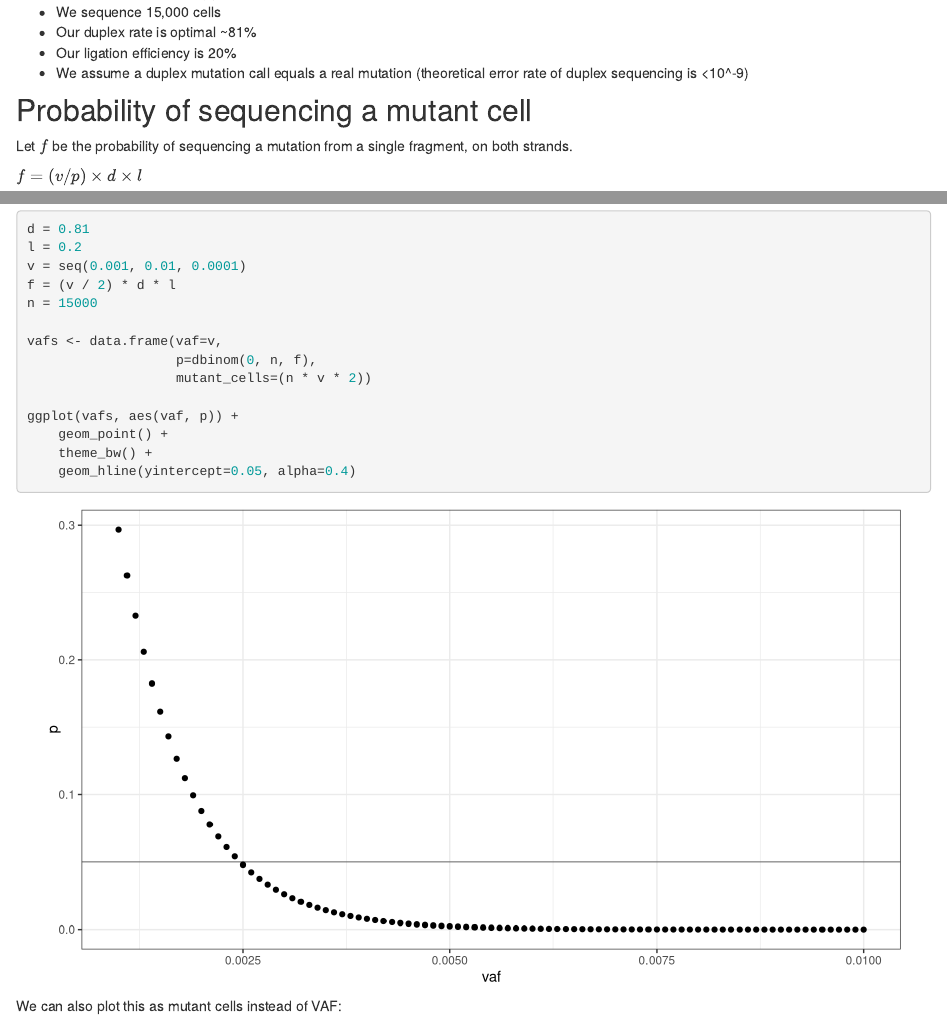
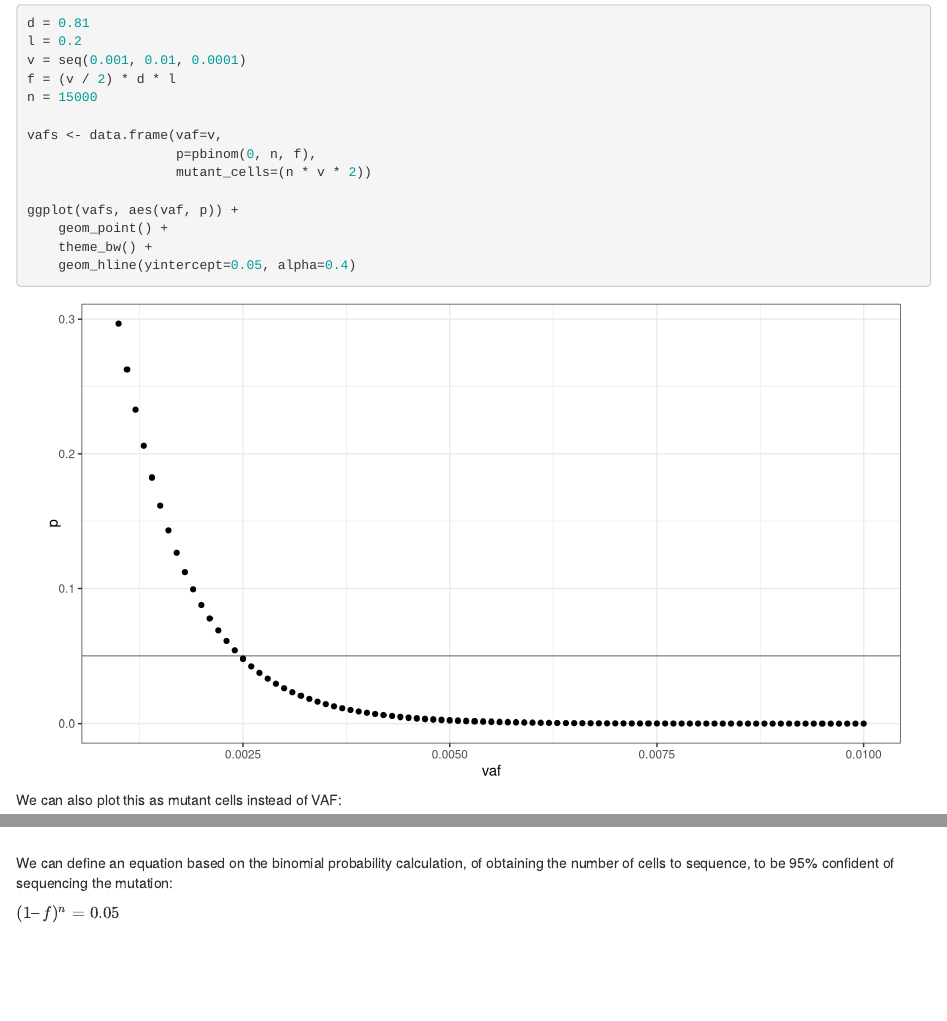
Before and after one commit to WEHIGenomicsRnD/G000204_duplex, an R Markdown document (analysis/model.Rmd): the page in a window 1100 px wide, from 350 px down before the commit and from 880 px down after it, and a second part further down, joined at a grey line. Rendered offline with R 4.5, knitr and Pandoc, with nearby package versions; drawn as R Markdown's standard HTML page in place of the format the file asks for.

Commit message:
Added equation

````diff
--- a/analysis/model.Rmd
+++ b/analysis/model.Rmd
@@ -71,7 +71,7 @@ f = (v / 2) * d * l
 n = 15000
 
 vafs <- data.frame(vaf=v,
-                   p=dbinom(0, n, f),
+                   p=pbinom(0, n, f),
                    mutant_cells=(n * v * 2))
 
 ggplot(vafs, aes(vaf, p)) +
@@ -140,3 +140,7 @@ ggplot(cells_vs_vaf, aes(total_cells, p, colour=vaf)) +
     theme(legend.position = 'bottom') +
     geom_hline(yintercept=0.05, alpha=0.4)
 ```
+
+We can define an equation based on the binomial probability calculation, of obtaining the number of cells to sequence, to be 95% confident of sequencing the mutation:
+
+$(1 – f) ^ n = 0.05$
````
Also changed, not shown: analysis/model.Rmd (4 more changed lines).
